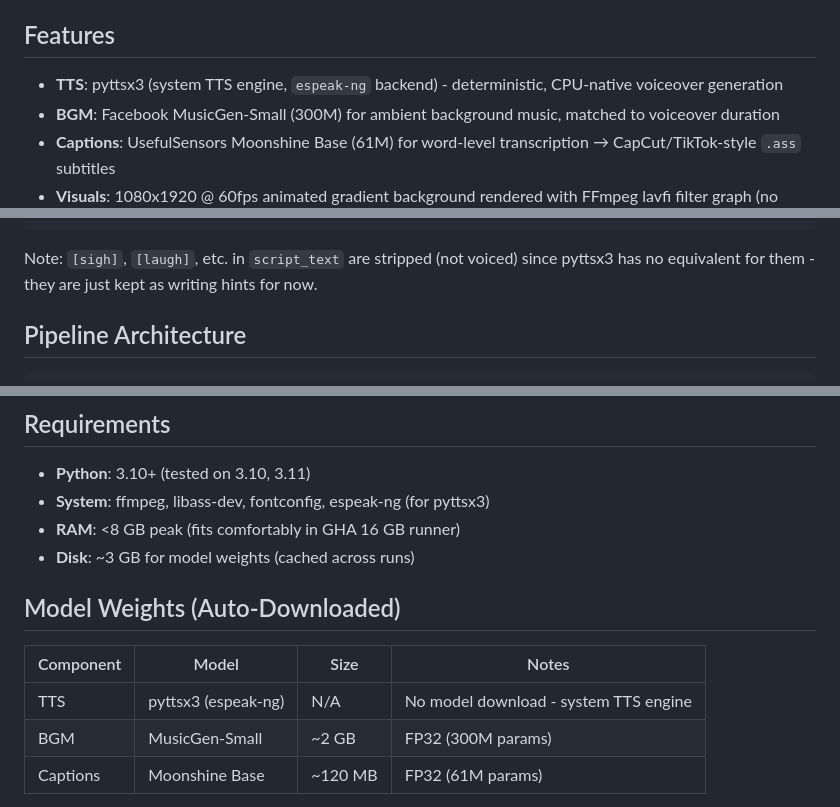
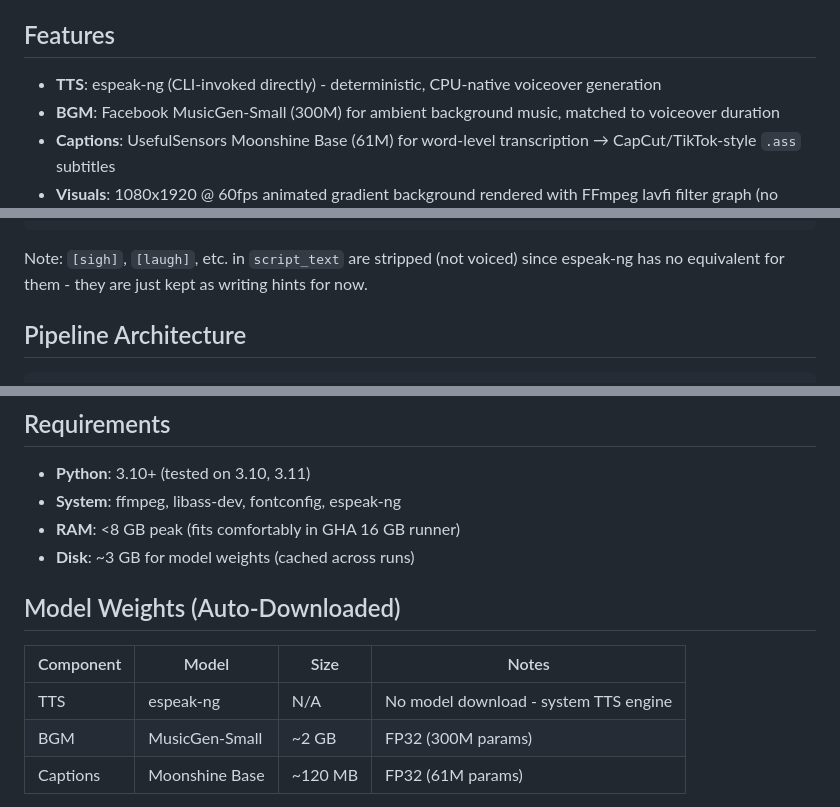
Before and after one commit to NanoBotAgent/video-generator-ytshorts, a Markdown page: README.md, 3 parts joined by grey strips. Rendered like a GitHub page.

Commit message:
Docs: remove remaining pyttsx3 references, credit espeak-ng instead
pyttsx3 hasn't been used since the earlier fix that switched TTS to calling the espeak-ng CLI directly, but the README, requirements.txt comment, and init.py docstring still mentioned it. Cleaned up all remaining mentions.

````diff
--- a/README.md
+++ b/README.md
@@ -4,7 +4,7 @@ A fully automated, open-source short-form vertical video generator designed to r
 
 ## Features
 
-- **TTS**: pyttsx3 (system TTS engine, `espeak-ng` backend) - deterministic, CPU-native voiceover generation
+- **TTS**: espeak-ng (CLI-invoked directly) - deterministic, CPU-native voiceover generation
 - **BGM**: Facebook MusicGen-Small (300M) for ambient background music, matched to voiceover duration
 - **Captions**: UsefulSensors Moonshine Base (61M) for word-level transcription → CapCut/TikTok-style `.ass` subtitles
 - **Visuals**: 1080x1920 @ 60fps animated gradient background rendered with FFmpeg lavfi filter graph (no browser/Chromium needed)
@@ -56,7 +56,7 @@ Edit `config.json`:
 }
 ```
 
-Note: `[sigh]`, `[laugh]`, etc. in `script_text` are stripped (not voiced) since pyttsx3 has no equivalent for them - they are just kept as writing hints for now.
+Note: `[sigh]`, `[laugh]`, etc. in `script_text` are stripped (not voiced) since espeak-ng has no equivalent for them - they are just kept as writing hints for now.
 
 ## Pipeline Architecture
 
@@ -103,7 +103,7 @@ output/
 ## Requirements
 
 - **Python**: 3.10+ (tested on 3.10, 3.11)
-- **System**: ffmpeg, libass-dev, fontconfig, espeak-ng (for pyttsx3)
+- **System**: ffmpeg, libass-dev, fontconfig, espeak-ng
 - **RAM**: <8 GB peak (fits comfortably in GHA 16 GB runner)
 - **Disk**: ~3 GB for model weights (cached across runs)
 
@@ -111,7 +111,7 @@ output/
 
 | Component | Model | Size | Notes |
 |-----------|-------|------|-------|
-| TTS | pyttsx3 (espeak-ng) | N/A | No model download - system TTS engine |
+| TTS | espeak-ng | N/A | No model download - system TTS engine |
 | BGM | MusicGen-Small | ~2 GB | FP32 (300M params) |
 | Captions | Moonshine Base | ~120 MB | FP32 (61M params) |
 
````
Also changed, not shown: other parts of README.md (+1 -1 lines).
